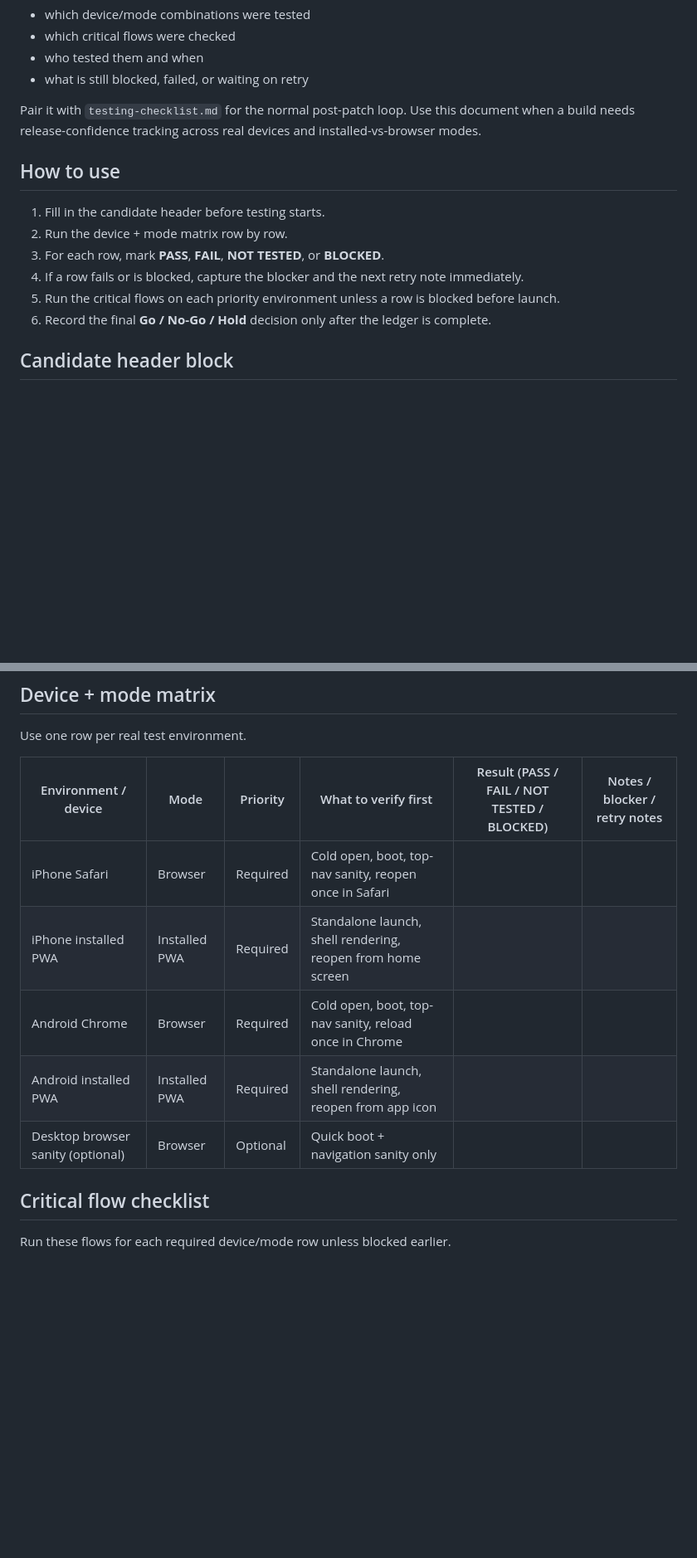
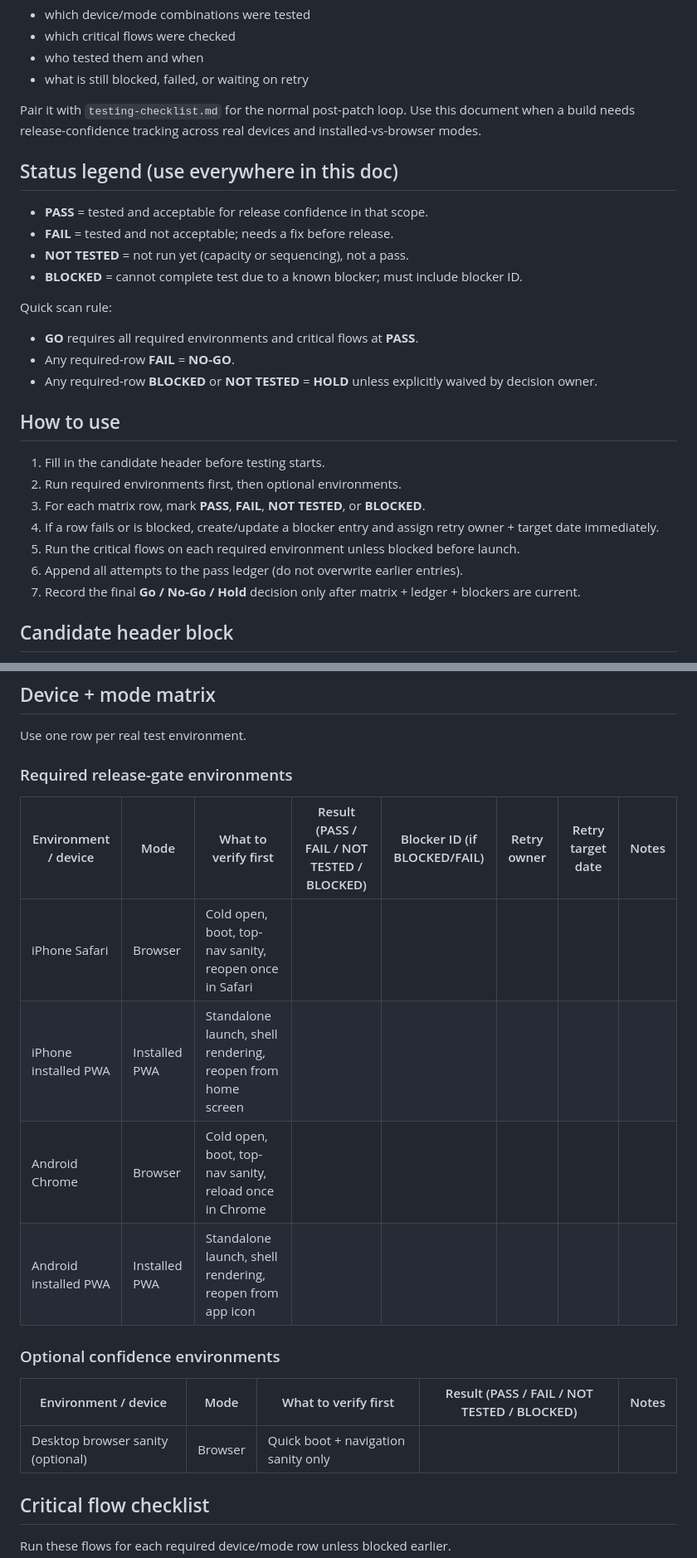
Before and after one commit to ClamDigga76/shellfish-tracker, a Markdown page: docs/release-candidate-pwa-validation-matrix.md, 2 parts joined by grey strips. Shown at 83% size. Drawn GitHub-style; blank space fills up the shorter version.

```diff
--- a/docs/release-candidate-pwa-validation-matrix.md
+++ b/docs/release-candidate-pwa-validation-matrix.md
@@ -13,13 +13,25 @@ This is the release-candidate source of truth for:
 
 Pair it with `testing-checklist.md` for the normal post-patch loop. Use this document when a build needs release-confidence tracking across real devices and installed-vs-browser modes.
 
+## Status legend (use everywhere in this doc)
+- **PASS** = tested and acceptable for release confidence in that scope.
+- **FAIL** = tested and not acceptable; needs a fix before release.
+- **NOT TESTED** = not run yet (capacity or sequencing), not a pass.
+- **BLOCKED** = cannot complete test due to a known blocker; must include blocker ID.
+
+Quick scan rule:
+- **GO** requires all required environments and critical flows at **PASS**.
+- Any required-row **FAIL** = **NO-GO**.
+- Any required-row **BLOCKED** or **NOT TESTED** = **HOLD** unless explicitly waived by decision owner.
+
 ## How to use
 1. Fill in the candidate header before testing starts.
-2. Run the device + mode matrix row by row.
-3. For each row, mark **PASS**, **FAIL**, **NOT TESTED**, or **BLOCKED**.
-4. If a row fails or is blocked, capture the blocker and the next retry note immediately.
-5. Run the critical flows on each priority environment unless a row is blocked before launch.
-6. Record the final **Go / No-Go / Hold** decision only after the ledger is complete.
+2. Run required environments first, then optional environments.
+3. For each matrix row, mark **PASS**, **FAIL**, **NOT TESTED**, or **BLOCKED**.
+4. If a row fails or is blocked, create/update a blocker entry and assign retry owner + target date immediately.
+5. Run the critical flows on each required environment unless blocked before launch.
+6. Append all attempts to the pass ledger (do not overwrite earlier entries).
+7. Record the final **Go / No-Go / Hold** decision only after matrix + ledger + blockers are current.
 
 ## Candidate header block
 - Candidate/build label:
@@ -32,13 +44,18 @@ Pair it with `testing-checklist.md` for the normal post-patch loop. Use this doc
 ## Device + mode matrix
 Use one row per real test environment.
 
-| Environment / device | Mode | Priority | What to verify first | Result (PASS / FAIL / NOT TESTED / BLOCKED) | Notes / blocker / retry notes |
-| --- | --- | --- | --- | --- | --- |
-| iPhone Safari | Browser | Required | Cold open, boot, top-nav sanity, reopen once in Safari |  |  |
-| iPhone installed PWA | Installed PWA | Required | Standalone launch, shell rendering, reopen from home screen |  |  |
-| Android Chrome | Browser | Required | Cold open, boot, top-nav sanity, reload once in Chrome |  |  |
-| Android installed PWA | Installed PWA | Required | Standalone launch, shell rendering, reopen from app icon |  |  |
-| Desktop browser sanity (optional) | Browser | Optional | Quick boot + navigation sanity only |  |  |
+### Required release-gate environments
+| Environment / device | Mode | What to verify first | Result (PASS / FAIL / NOT TESTED / BLOCKED) | Blocker ID (if BLOCKED/FAIL) | Retry owner | Retry target date | Notes |
+| --- | --- | --- | --- | --- | --- | --- | --- |
+| iPhone Safari | Browser | Cold open, boot, top-nav sanity, reopen once in Safari |  |  |  |  |  |
+| iPhone installed PWA | Installed PWA | Standalone launch, shell rendering, reopen from home screen |  |  |  |  |  |
+| Android Chrome | Browser | Cold open, boot, top-nav sanity, reload once in Chrome |  |  |  |  |  |
+| Android installed PWA | Installed PWA | Standalone launch, shell rendering, reopen from app icon |  |  |  |  |  |
+
+### Optional confidence environments
+| Environment / device | Mode | What to verify first | Result (PASS / FAIL / NOT TESTED / BLOCKED) | Notes |
+| --- | --- | --- | --- | --- |
+| Desktop browser sanity (optional) | Browser | Quick boot + navigation sanity only |  |  |
 
 ## Critical flow checklist
 Run these flows for each required device/mode row unless blocked earlier.
```
Also changed, not shown: other parts of docs/release-candidate-pwa-validation-matrix.md (+44 -28 lines).
